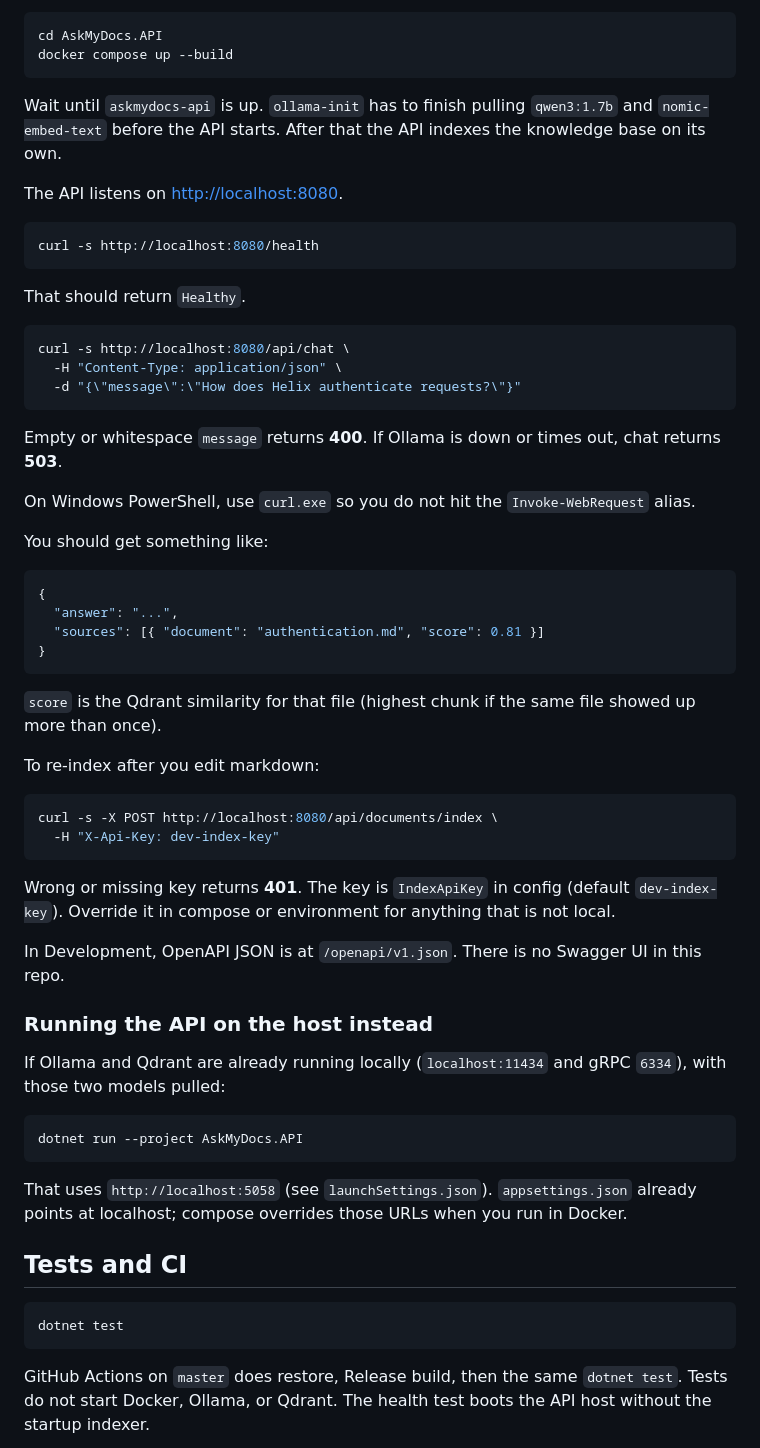
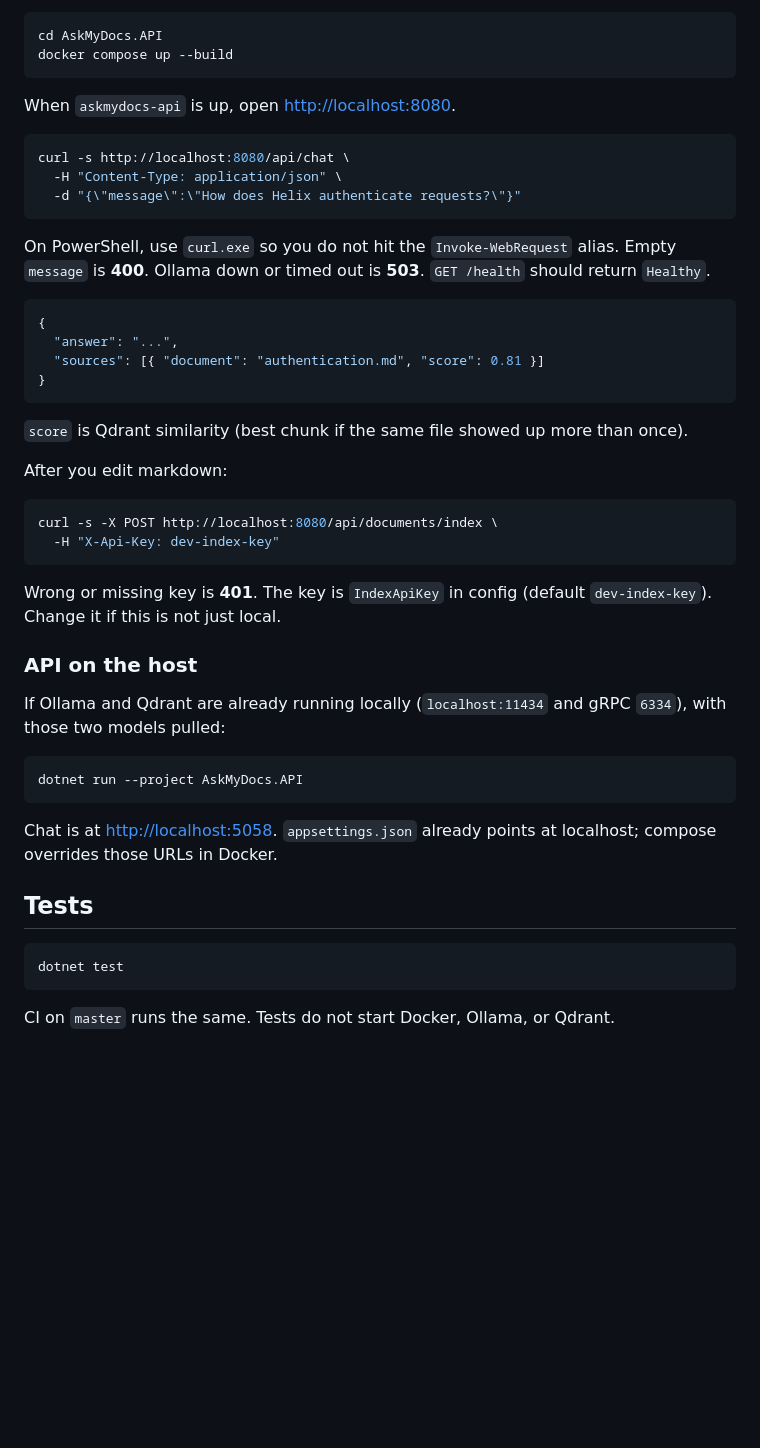
Before and after one commit to AmroAlnajar/AskMyDocs, a Markdown page: README.md, the part around one of its changes. Drawn GitHub-style; blank space fills up the shorter version.

````diff
--- a/README.md
+++ b/README.md
@@ -72,15 +35,7 @@ cd AskMyDocs.API
 docker compose up --build
 ```
 
-Wait until `askmydocs-api` is up. `ollama-init` has to finish pulling `qwen3:1.7b` and `nomic-embed-text` before the API starts. After that the API indexes the knowledge base on its own.
-
-The API listens on [http://localhost:8080](http://localhost:8080).
-
-```bash
-curl -s http://localhost:8080/health
-```
-
-That should return `Healthy`.
+When `askmydocs-api` is up, open [http://localhost:8080](http://localhost:8080).
 
 ```bash
 curl -s http://localhost:8080/api/chat \
@@ -88,11 +43,7 @@ curl -s http://localhost:8080/api/chat \
   -d "{\"message\":\"How does Helix authenticate requests?\"}"
 ```
 
-Empty or whitespace `message` returns **400**. If Ollama is down or times out, chat returns **503**.
-
-On Windows PowerShell, use `curl.exe` so you do not hit the `Invoke-WebRequest` alias.
-
-You should get something like:
+On PowerShell, use `curl.exe` so you do not hit the `Invoke-WebRequest` alias. Empty `message` is **400**. Ollama down or timed out is **503**. `GET /health` should return `Healthy`.
 
 ```json
 {
@@ -101,20 +52,18 @@ You should get something like:
 }
 ```
 
-`score` is the Qdrant similarity for that file (highest chunk if the same file showed up more than once).
+`score` is Qdrant similarity (best chunk if the same file showed up more than once).
 
-To re-index after you edit markdown:
+After you edit markdown:
 
 ```bash
 curl -s -X POST http://localhost:8080/api/documents/index \
   -H "X-Api-Key: dev-index-key"
 ```
 
-Wrong or missing key returns **401**. The key is `IndexApiKey` in config (default `dev-index-key`). Override it in compose or environment for anything that is not local.
+Wrong or missing key is **401**. The key is `IndexApiKey` in config (default `dev-index-key`). Change it if this is not just local.
 
-In Development, OpenAPI JSON is at `/openapi/v1.json`. There is no Swagger UI in this repo.
-
-### Running the API on the host instead
+### API on the host
 
 If Ollama and Qdrant are already running locally (`localhost:11434` and gRPC `6334`), with those two models pulled:
 
@@ -122,13 +71,13 @@ If Ollama and Qdrant are already running locally (`localhost:11434` and gRPC `63
 dotnet run --project AskMyDocs.API
 ```
 
-That uses `http://localhost:5058` (see `launchSettings.json`). `appsettings.json` already points at localhost; compose overrides those URLs when you run in Docker.
+Chat is at [http://localhost:5058](http://localhost:5058). `appsettings.json` already points at localhost; compose overrides those URLs in Docker.
 
-## Tests and CI
+## Tests
 
 ```bash
 dotnet test
 ```
 
-GitHub Actions on `master` does restore, Release build, then the same `dotnet test`. Tests do not start Docker, Ollama, or Qdrant. The health test boots the API host without the startup indexer.
+CI on `master` runs the same. Tests do not start Docker, Ollama, or Qdrant.
 
````
Also changed, not shown: other parts of README.md (+18 -72 lines), docs/Demo1.png (added).
